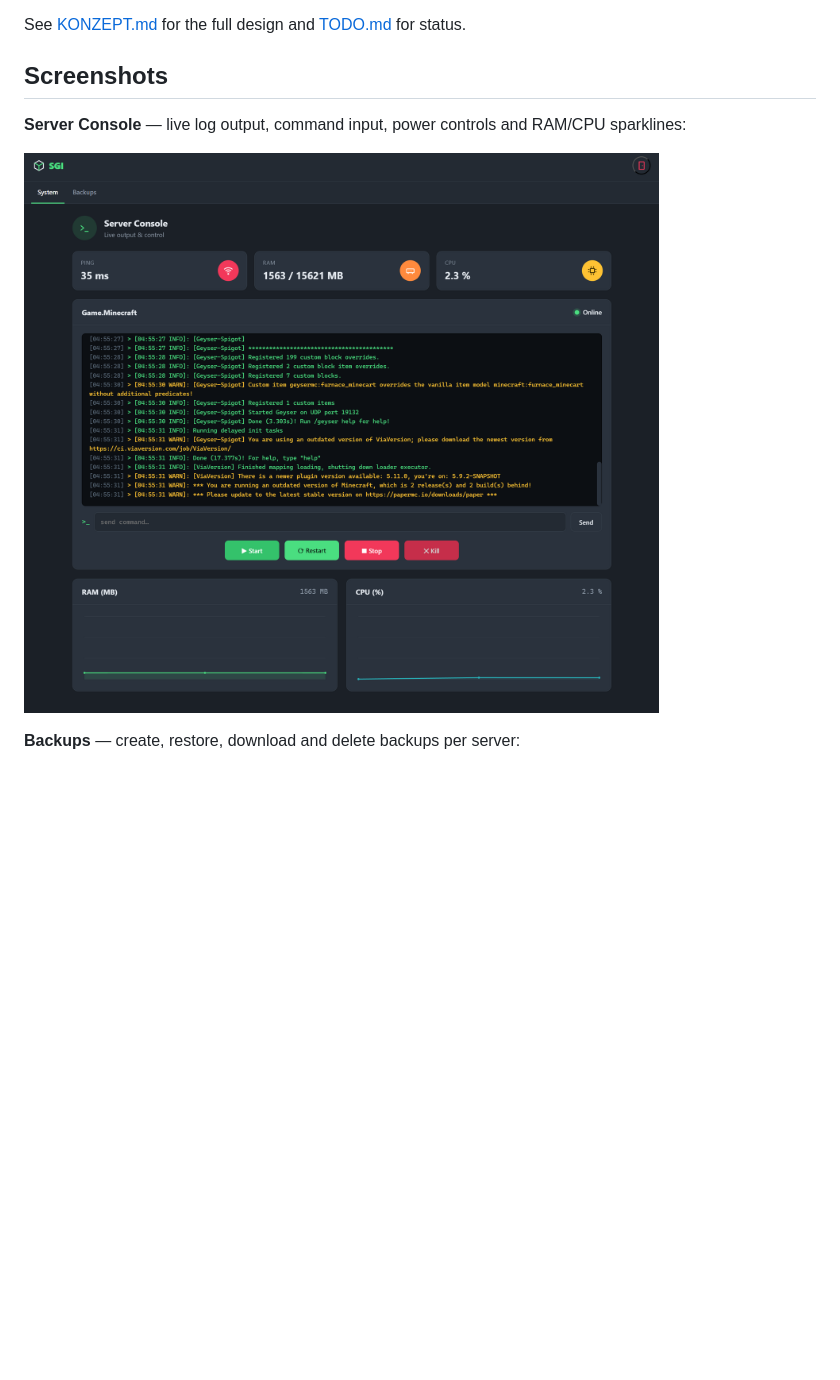
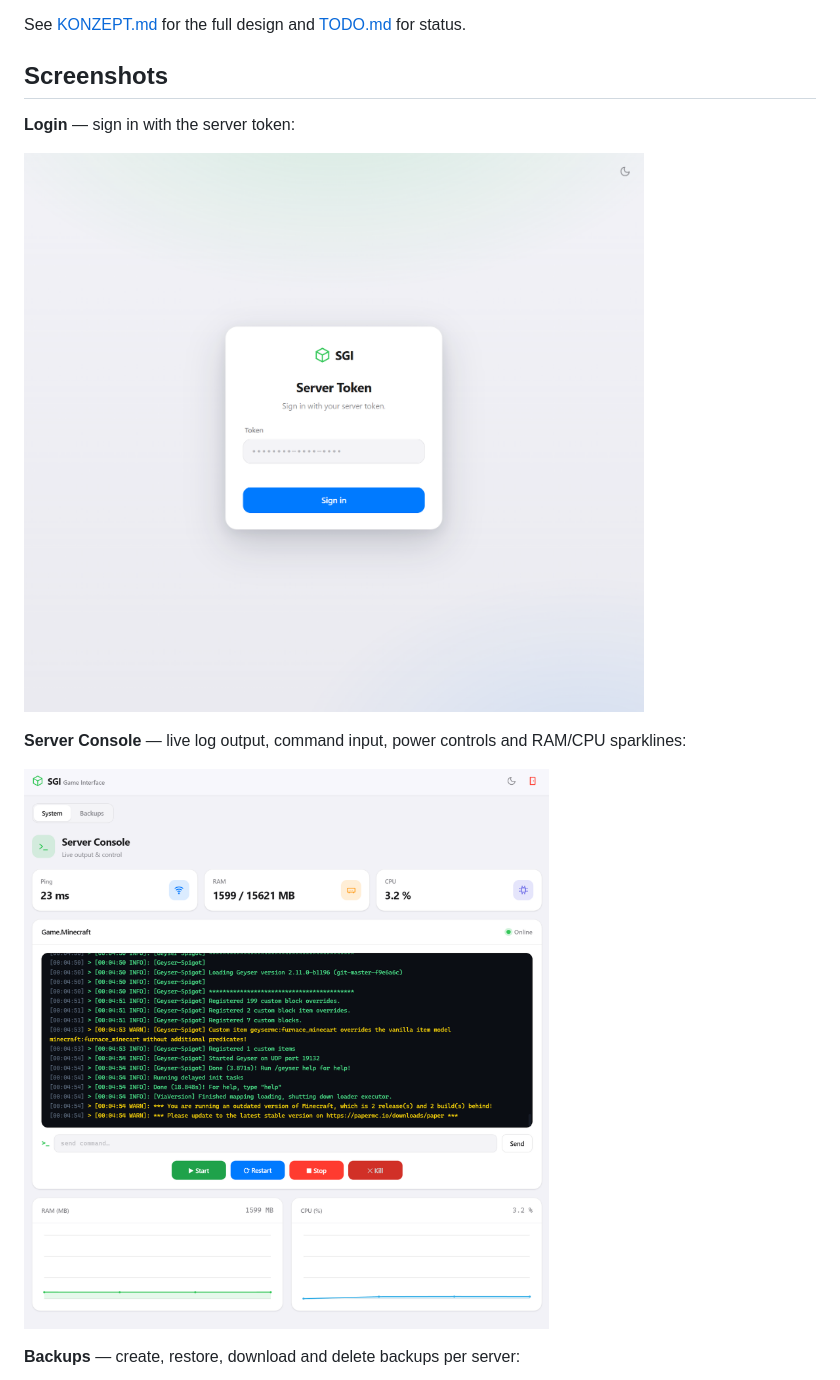
Before and after one commit to WeslieDE/DockerGameInterface, a Markdown page: README.md, the part around the change. Rendered like a GitHub page; pictures changed too: doku/Console.png, doku/Login.png (added); blank space fills up the shorter version.

Commit message:
Update doc screenshots and add login image to README
Co-Authored-By: Claude Opus 4.8 <noreply@anthropic.com>

```diff
--- a/README.md
+++ b/README.md
@@ -7,6 +7,10 @@ and itself runs in Docker, talking to the host Docker engine over the socket.
 See [KONZEPT.md](KONZEPT.md) for the full design and [TODO.md](TODO.md) for status.
 
 ## Screenshots
+
+**Login** — sign in with the server token:
+
+![Login](doku/Login.png)
 
 **Server Console** — live log output, command input, power controls and RAM/CPU sparklines:
 
```
Also changed, not shown: doku/Backups.png.
